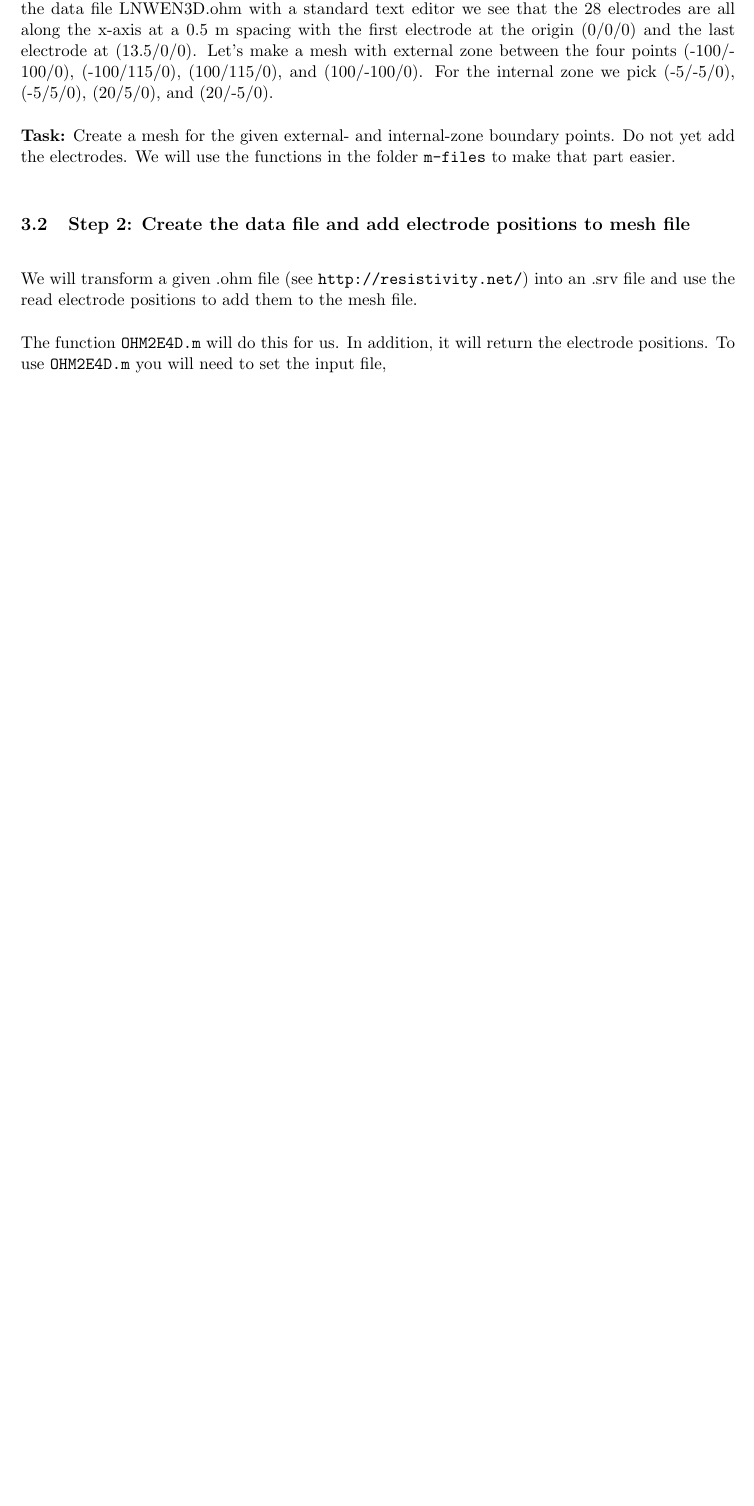
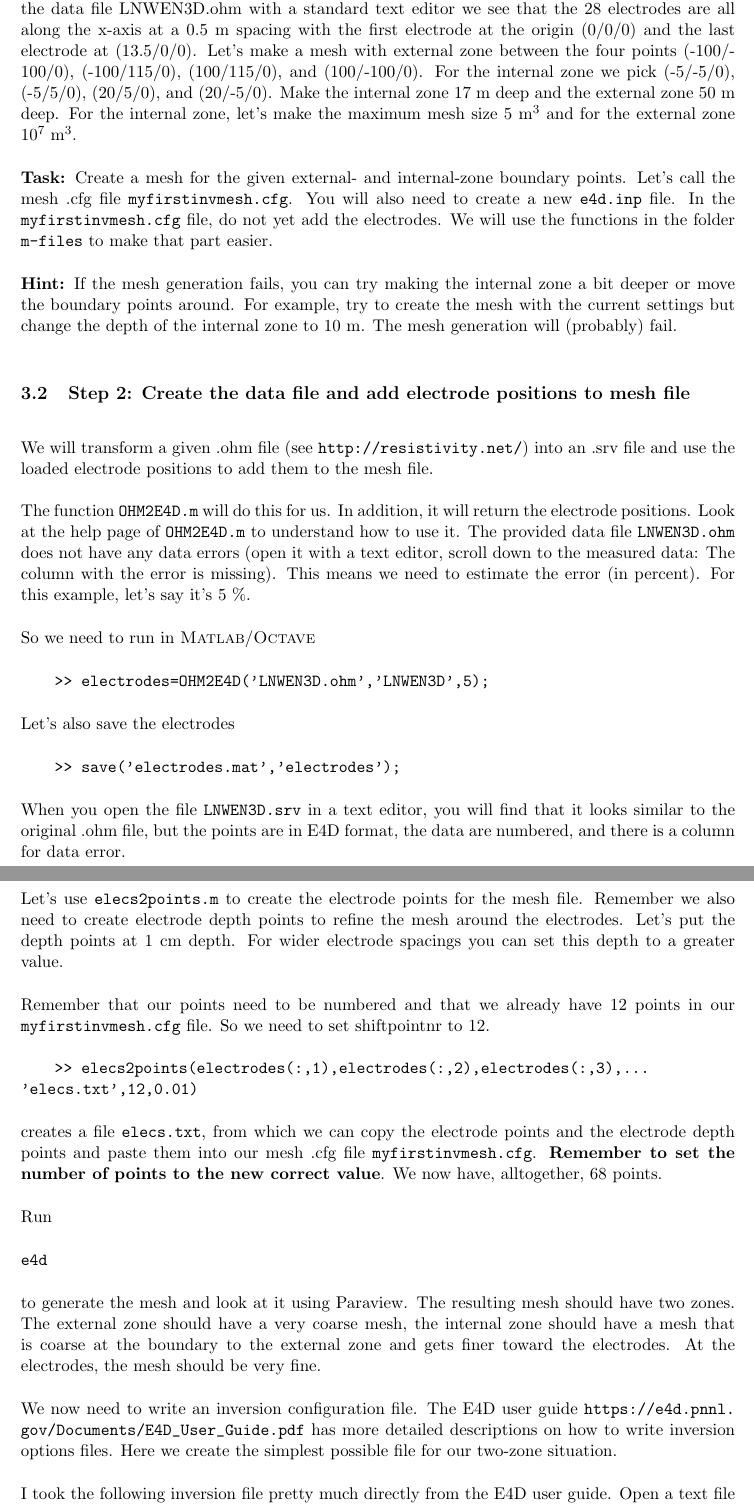
Before and after one commit to NSGeophysics/E4Dtools, a LaTeX document (E4Dtutorial/e4dtutorial.tex): part of page 9 of 9 before the commit and two parts of pages 9 and 10 of 12 after it, the two joined at a grey line, cut so that both start at the same text, the shorter picture padded with empty space. The pictures show the PDF file E4Dtutorial/e4dtutorial.pdf that the author committed with the source.

Commit message:
almost done with inversion chapter in tutorial

```diff
--- a/E4Dtutorial/e4dtutorial.tex
+++ b/E4Dtutorial/e4dtutorial.tex
@@ -419,2 +422 @@ We learn how to do these things using a very simple data set collected on Fresno
 \subsection{Step 1: Create the basic mesh file}
-To do this we need to decide what area we want for the internal and external zone. When opening the data file LNWEN3D.ohm with a standard text editor we see that the 28 electrodes are all along the x-axis at a 0.5 m spacing with the first electrode at the origin (0/0/0) and the last electrode at (13.5/0/0). Let's make a mesh with external zone between the four points (-100/-100/0), (-100/115/0), (100/115/0), and (100/-100/0). For the internal zone we pick (-5/-5/0), (-5/5/0), (20/5/0), and (20/-5/0).
@@ -421,10 +429,85 @@ To do this we need to decide what area we want for the internal and external zon
+(100/-100/0). For the internal zone we pick (-5/-5/0), (-5/5/0),
+(20/5/0), and (20/-5/0). Make the internal zone 17 m deep and the
+external zone 50 m deep. For the internal zone, let's make the maximum
+mesh size 5 m$^3$ and for the external zone $10^7$ m$^3$.
 
-\textbf{Task:} Create a mesh for the given external- and internal-zone boundary points. Do not yet add the electrodes. We will use the functions in the folder \verb+m-files+ to make that part easier.
+\textbf{Task:} Create a mesh for the given external- and internal-zone
+boundary points. Let's call the mesh .cfg file
+\verb+myfirstinvmesh.cfg+. You will also need to create a new
+\verb+e4d.inp+ file. In the \verb+myfirstinvmesh.cfg+ file, do not yet
+add the electrodes. We will use the functions in the folder
+\verb+m-files+ to make that part easier.
 
+\textbf{Hint:} If the mesh generation fails, you can try making the
+internal zone a bit deeper or move the boundary points around. For
+example, try to create the mesh with the current settings but change
+the depth of the internal zone to 10 m. The mesh generation will
+(probably) fail.
 
 
 \subsection{Step 2: Create the data file and add electrode positions to mesh file}
 
-We will transform a given .ohm file (see \url{http://resistivity.net/}) into an .srv file and use the read electrode positions to add them to the mesh file.
+We will transform a given .ohm file (see
+\url{http://resistivity.net/}) into an .srv file and use the loaded
+electrode positions to add them to the mesh file.
 
-The function \verb+OHM2E4D.m+ will do this for us. In addition, it will return the electrode positions. To use \verb+OHM2E4D.m+ you will need to set the input file,
+The function \verb+OHM2E4D.m+ will do this for us. In addition, it
+will return the electrode positions. Look at the help page of
+\verb+OHM2E4D.m+ to understand how to use it. The provided data file
+\verb+LNWEN3D.ohm+ does not have any data errors (open it with a text
+editor, scroll down to the measured data: The column with the error is
+missing). This means we need to estimate the error (in percent). For
+this example, let's say it's 5 \%.
+
+So we need to run in \textsc{Matlab}/\textsc{Octave}
+
+\qquad \verb+>> electrodes=OHM2E4D('LNWEN3D.ohm','LNWEN3D',5);+
+
+Let's also save the electrodes
+
+\qquad \verb+>> save('electrodes.mat','electrodes');+
+
+When you open the file \verb+LNWEN3D.srv+ in a text editor, you will
+find that it looks similar to the original .ohm file, but the points
+are in E4D format, the data are numbered, and there is a column for
+data error.
+
+Let's use \verb+elecs2points.m+ to create the electrode points for the mesh
+file. Remember we also need to create electrode depth points to refine
+the mesh around the electrodes. Let's put the depth points at 1 cm
+depth. For wider electrode spacings you can set this depth to a
+greater value.
+
+Remember that our points need to be numbered and that we already have
+12 points in our \verb+myfirstinvmesh.cfg+ file. So we need to set
+shiftpointnr to 12.
+
+\qquad
+\verb+>> elecs2points(electrodes(:,1),electrodes(:,2),electrodes(:,3),...+\\
+\qquad \verb+'elecs.txt',12,0.01)+
+
+creates a file \verb+elecs.txt+, from which we can copy the electrode
+points and the electrode depth points and paste them into our mesh
+.cfg file \verb+myfirstinvmesh.cfg+. \textbf{Remember to set the
+  number of points to the new correct value}. We now have,
+alltogether, 68 points.
+
+Run
+
+\verb+e4d+
+
+to generate the mesh and look at it using Paraview. The resulting mesh
+should have two zones. The external zone should have a very coarse
+mesh, the internal zone should have a mesh that is coarse at the
+boundary to the external zone and gets finer toward the electrodes. At
+the electrodes, the mesh should be very fine.
+
+We now need to write an inversion configuration file. The E4D user
+guide \url{https://e4d.pnnl.gov/Documents/E4D_User_Guide.pdf} has
+more detailed descriptions on how to write inversion options
+files. Here we create the simplest possible file for our two-zone situation.
+
+I took the following inversion file pretty much directly from the E4D user
+guide. Open a text file named \verb+myinvoptions.inv+ and write in it
+
+\newpage
@@ -431,2 +536,7 @@ The function \verb+OHM2E4D.m+ will do this for us. In addition, it will return t
+\verb+1 3.0             cflag cdev+
 
 
+\vspace{2cm}
+I recommend studying Section 3 of the E4D user guide to understand
+what these parameters mean and how changing them will affect the
+inversion outcome.
```
Also changed, not shown: E4Dtutorial/e4dtutorial.pdf, E4Dtutorial/e4dtutorial.tex (66 more changed lines).
